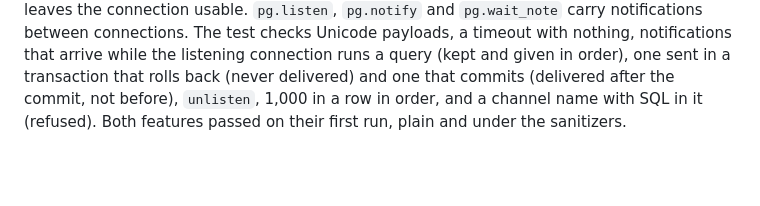
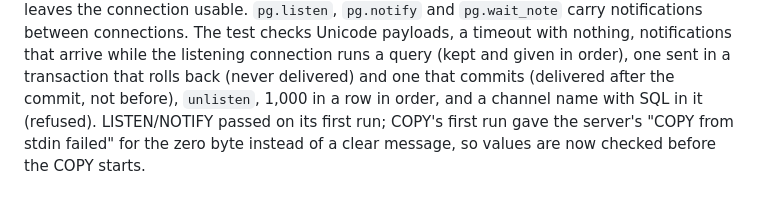
Before and after one commit to vu0tran/vu, a Markdown page: CHANGELOG.md, the part around the change. GitHub-like rendering; blank space fills up the shorter version.

Commit message:
CHANGELOG: what the first COPY run showed
Co-Authored-By: Claude Opus 5.5 <noreply@anthropic.com>
Claude-Session: https://claude.ai/code/session_01KtfYBvXmGZK6t1LevvAw59

```diff
--- a/CHANGELOG.md
+++ b/CHANGELOG.md
@@ -2738,5 +2738,6 @@ sent; a duplicate key gets the server's error, loads nothing, and leaves the con
 checks Unicode payloads, a timeout with nothing, notifications that arrive while the listening
 connection runs a query (kept and given in order), one sent in a transaction that rolls back
 (never delivered) and one that commits (delivered after the commit, not before), `unlisten`, 1,000
-in a row in order, and a channel name with SQL in it (refused). Both features passed on their first
-run, plain and under the sanitizers.
+in a row in order, and a channel name with SQL in it (refused). LISTEN/NOTIFY passed on its first
+run; COPY's first run gave the server's "COPY from stdin failed" for the zero byte instead of a clear
+message, so values are now checked before the COPY starts.
```
